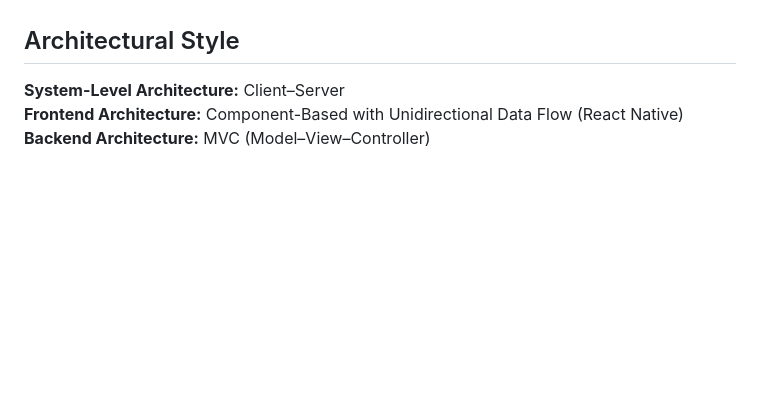
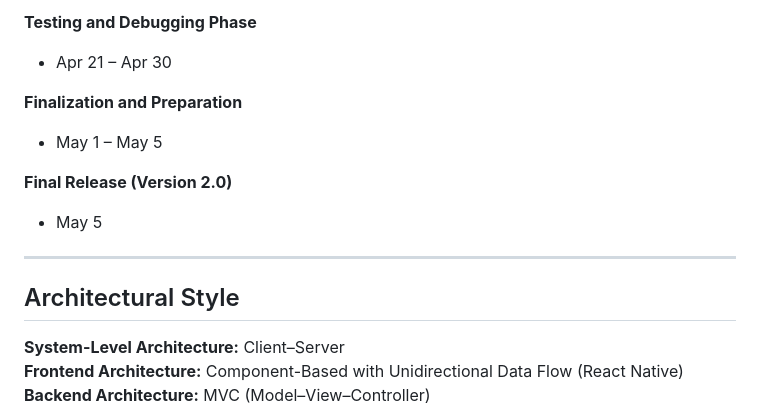
Before and after one commit to ZyrusAlvez/SE-HirayaSolutions-Pasuyo, a Markdown page: README.md, the part around one of its changes. Rendered like a GitHub page; blank space fills up the shorter version.

```diff
--- a/README.md
+++ b/README.md
@@ -18,3 +83,16 @@ The platform focuses on convenience, flexibility, and empowering local communiti
+**Testing and Debugging Phase**
+
+- Apr 21 – Apr 30
+
+**Finalization and Preparation**
+
+- May 1 – May 5
+
+**Final Release (Version 2.0)**
+
+- May 5
+
+---
 
 ## Architectural Style
 
```
Also changed, not shown: other parts of README.md (+65 -0 lines).
